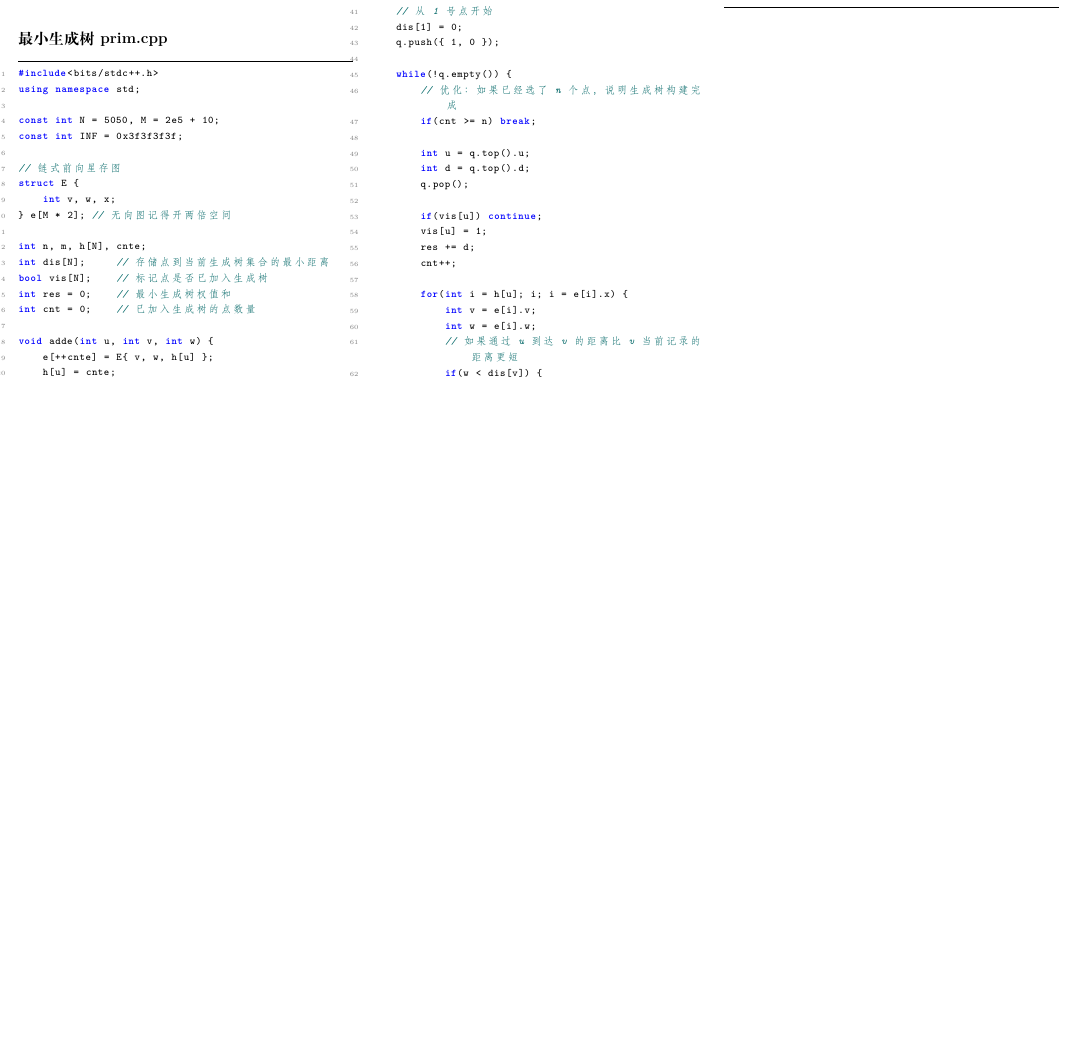
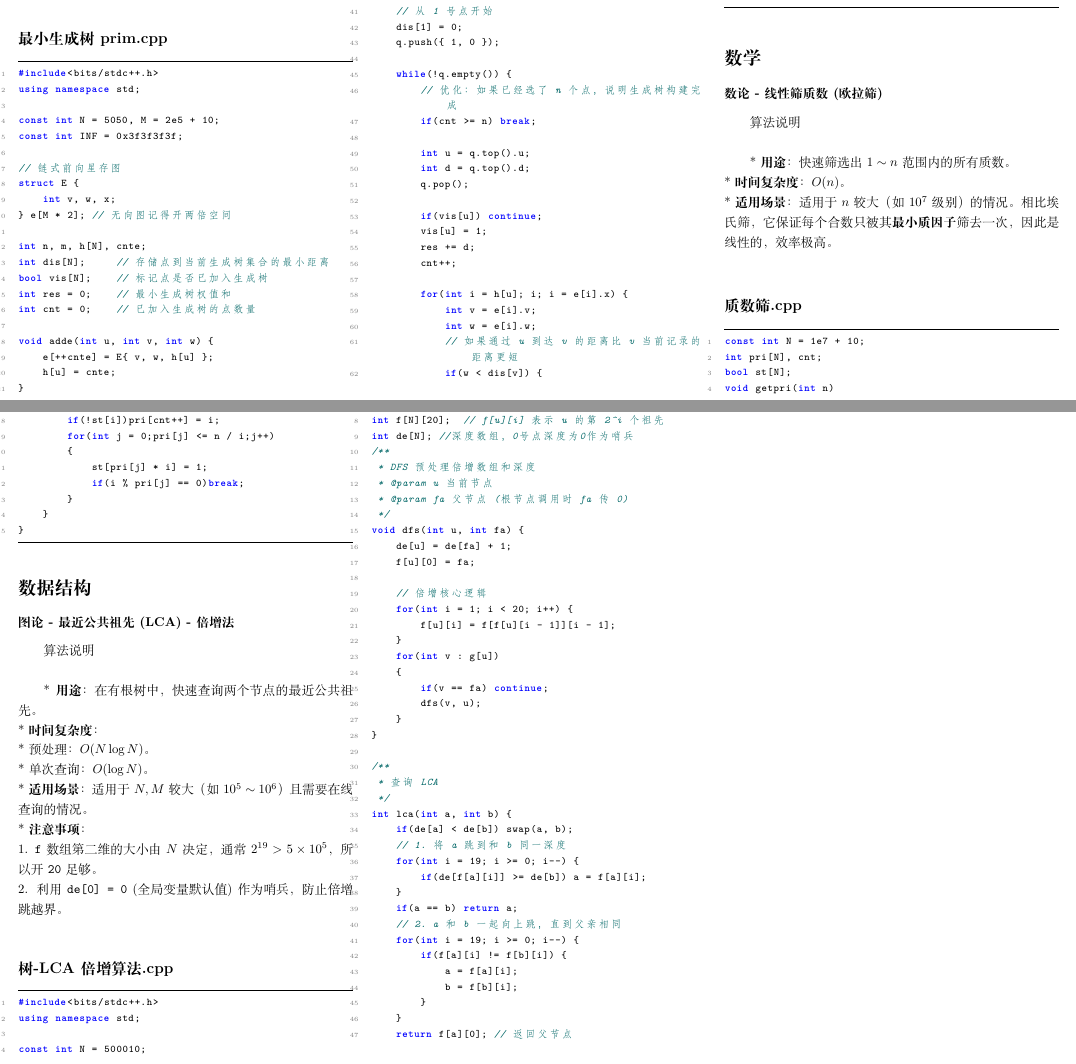
Before and after one commit to sbczqq/ICPC-Library, a LaTeX document (scripts/notebook.tex): part of the page before the commit and two parts of pages 1 and 2 of 2 after it, the two joined at a grey line, cut so that both start at the same text, the shorter picture padded with empty space. The pictures show the PDF file scripts/notebook.pdf that the author committed with the source.

Commit message:
ADD:增加了lca算法及原理

```diff
--- a/scripts/notebook.tex
+++ b/scripts/notebook.tex
@@ -136,4 +136,96 @@ bool Prim() {
  if(Prim()) cout << res << endl;
  else cout << "impossible" << endl;
 */\end{lstlisting}
+\section*{数学}
+
+\subsubsection*{数论 - 线性筛质数 (欧拉筛)}
+
+### 算法说明 \\
+
+* \textbf{用途}：快速筛选出 $1 \sim n$ 范围内的所有质数。 \\
+* \textbf{时间复杂度}：$O(n)$。 \\
+* \textbf{适用场景}：适用于 $n$ 较大（如 $10^7$ 级别）的情况。相比埃氏筛，它保证每个合数只被其\textbf{最小质因子}筛去一次，因此是线性的，效率极高。 \\
+\subsection*{质数筛.cpp}
+\begin{lstlisting}[language=C++]
+const int N = 1e7 + 10;
+int pri[N], cnt;
+bool st[N];
+void getpri(int n)
+{
+    for(int i = 2;i <= n;i++)
+    {
+        if(!st[i])pri[cnt++] = i;
+        for(int j = 0;pri[j] <= n / i;j++)
+        {
+            st[pri[j] * i] = 1;
+            if(i % pri[j] == 0)break;
+        }
+    }
+}\end{lstlisting}
+\section*{数据结构}
+
+\subsubsection*{图论 - 最近公共祖先 (LCA) - 倍增法}
+
+### 算法说明 \\
+
+* \textbf{用途}：在有根树中，快速查询两个节点的最近公共祖先。 \\
+* \textbf{时间复杂度}： \\
+* 预处理：$O(N \log N)$。 \\
+* 单次查询：$O(\log N)$。 \\
+* \textbf{适用场景}：适用于 $N, M$ 较大（如 $10^5 \sim 10^6$）且需要在线查询的情况。 \\
+* \textbf{注意事项}： \\
+1. \texttt{f} 数组第二维的大小由 $N$ 决定，通常 $2^{19} > 5 \times 10^5$，所以开 \texttt{20} 足够。 \\
+2. 利用 \texttt{de[0] = 0} (全局变量默认值) 作为哨兵，防止倍增跳越界。 \\
+
+
+\subsection*{树-LCA倍增算法.cpp}
+\begin{lstlisting}[language=C++]
+#include<bits/stdc++.h>
+using namespace std;
+
+const int N = 500010;
+
+vector<int> g[N];
+
+int f[N][20];  // f[u][i] 表示 u 的第 2^i 个祖先
+int de[N]; //深度数组，0号点深度为0作为哨兵
+/**
+ * DFS 预处理倍增数组和深度
+ * @param u 当前节点
+ * @param fa 父节点 (根节点调用时 fa 传 0)
+ */
+void dfs(int u, int fa) {
+    de[u] = de[fa] + 1;
+    f[u][0] = fa;
+
+    // 倍增核心逻辑
+    for(int i = 1; i < 20; i++) {
+        f[u][i] = f[f[u][i - 1]][i - 1];
+    }
+    for(int v : g[u])
+    {
+        if(v == fa) continue;
+        dfs(v, u);
+    }
+}
+
+/**
+ * 查询 LCA
+ */
+int lca(int a, int b) {
+    if(de[a] < de[b]) swap(a, b);
+    // 1. 将 a 跳到和 b 同一深度
+    for(int i = 19; i >= 0; i--) {
+        if(de[f[a][i]] >= de[b]) a = f[a][i];
+    }
+    if(a == b) return a;
+    // 2. a 和 b 一起向上跳，直到父亲相同
+    for(int i = 19; i >= 0; i--) {
+        if(f[a][i] != f[b][i]) {
+            a = f[a][i];
+            b = f[b][i];
+        }
+    }
+    return f[a][0]; // 返回父节点
+}\end{lstlisting}
 \end{multicols*} \end{document}
```
Also changed, not shown: content/数学/质数筛_doc.md (added, +7 -0 lines), content/数据结构/树-LCA倍增算法_doc.md (added, +12 -0 lines), scripts/notebook.pdf, 4 other files.
